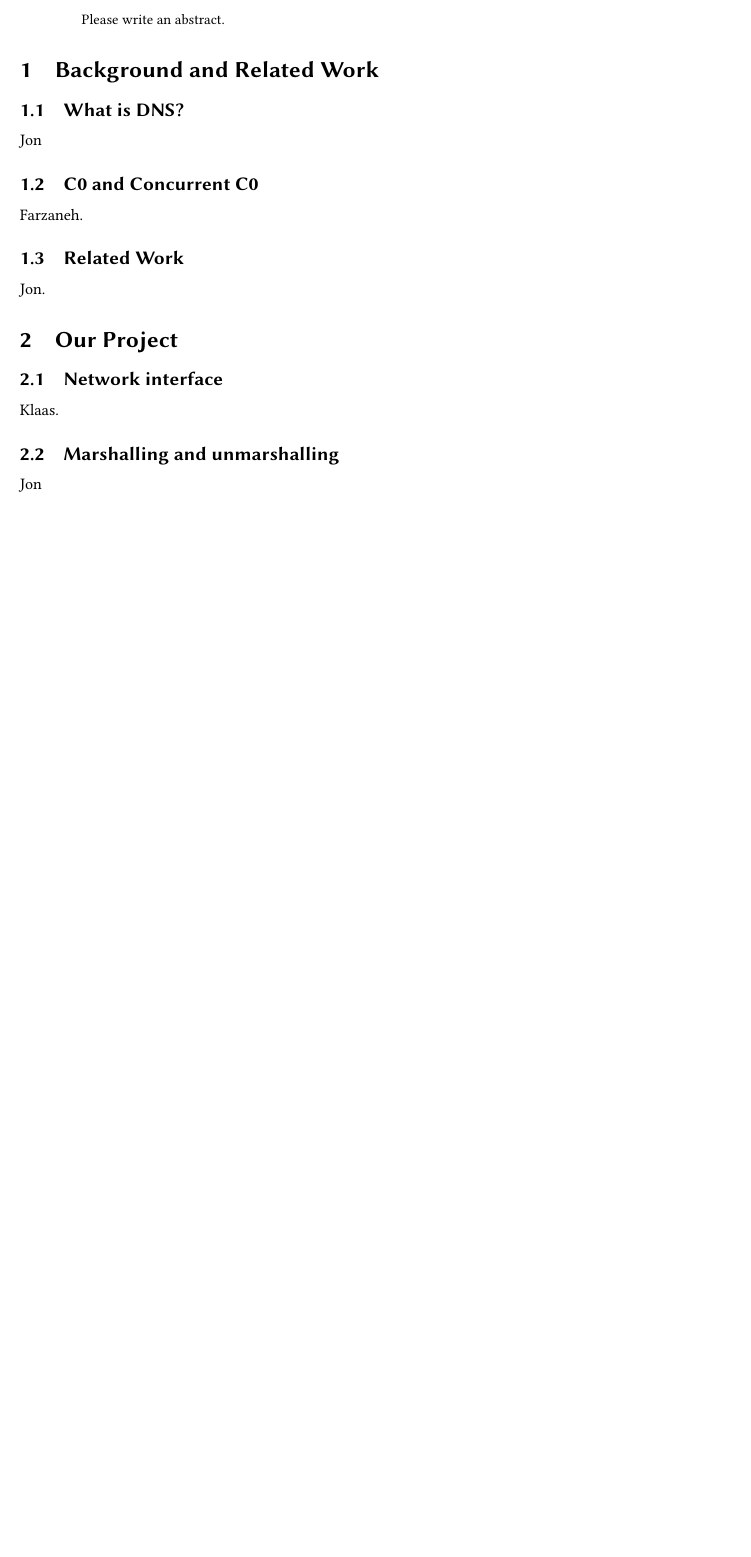
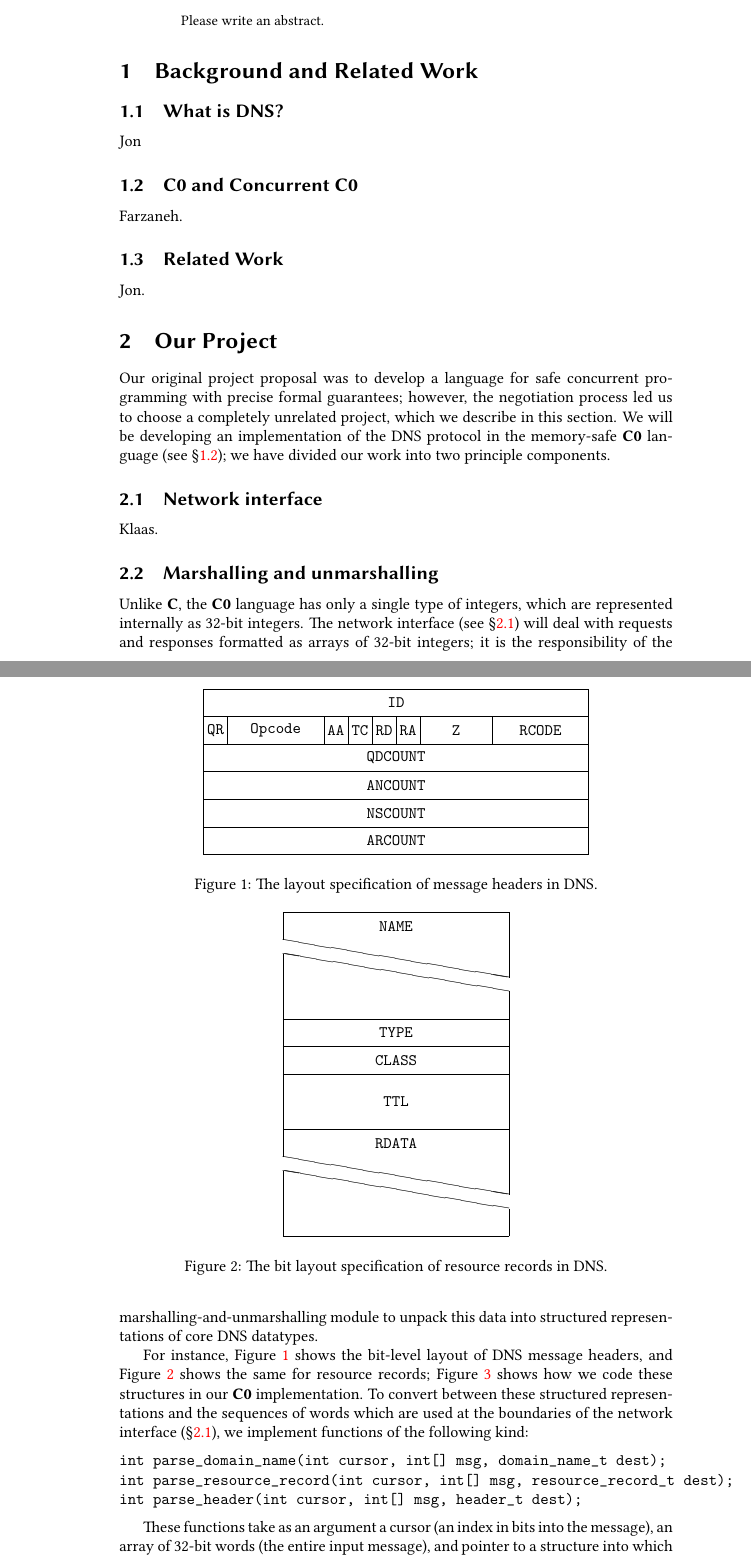
Before and after one commit to jonsterling/c0ns, a LaTeX paper (proposal.tex): part of the page before the commit and two parts of pages 1 and 2 of 5 after it, the two joined at a grey line, cut so that both start at the same text, the shorter picture padded with empty space. Compiled offline with pdfLaTeX.

Commit message:
start filling out material on marshalling

```diff
--- a/proposal.tex
+++ b/proposal.tex
@@ -1,9 +1,15 @@
 \documentclass{article}
 \usepackage[tt=false]{libertine}
-\usepackage{hyperref}
 \usepackage{mathpartir}
 \usepackage{amsthm}
-\usepackage{fullpage}
+\usepackage[colorlinks=true]{hyperref}
+\usepackage{bytefield}
+%\usepackage{fullpage}
+\usepackage{listings}
+
+\lstset{language=C}
+\lstset{basicstyle=\ttfamily, columns=flexible}
+
 
 \usepackage{sectsty}
 \allsectionsfont{\sffamily}
@@ -47,10 +53,67 @@ Jon.
 
 \section{Our Project}
 
-\subsection{Network interface}
+Our original project proposal was to develop a language for safe
+concurrent programming with precise formal guarantees; however, the
+negotiation process led us to choose a completely unrelated project,
+which we describe in this section. We will be developing an
+implementation of the DNS protocol in the memory-safe \Lang{C0}
+language (see \S\ref{sec:c0}); we have divided our work into two
+principle components.
+
+\subsection{Network interface}\label{sec:network-interface}
 
 Klaas.
 
 \subsection{Marshalling and unmarshalling}
 
-Jon
+Unlike \Lang{C}, the \Lang{C0} language has only a single type of
+integers, which are represented internally as 32-bit integers. The
+network interface (see \S\ref{sec:network-interface}) will deal with
+requests and responses formatted as arrays of 32-bit integers; it is
+the responsibility of the marshalling-and-unmarshalling module to
+unpack this data into structured representations of core DNS
+datatypes.
+
+\begin{figure}
+  \centering
+  \begin{bytefield}[bitwidth=1.5em]{16}
+    \wordbox{1}{\texttt{ID}}
+    \\
+    \bitbox{1}{\texttt{QR}}
+    \bitbox{4}{\texttt{Opcode}}
+    \bitbox{1}{\texttt{AA}}
+    \bitbox{1}{\texttt{TC}}
+    \bitbox{1}{\texttt{RD}}
+    \bitbox{1}{\texttt{RA}}
+    \bitbox{3}{\texttt{Z}}
+    \bitbox{4}{\texttt{RCODE}}
+    \\
+    \wordbox{1}{\texttt{QDCOUNT}}
+    \\
+    \wordbox{1}{\texttt{ANCOUNT}}
+    \\
+    \wordbox{1}{\texttt{NSCOUNT}}
+    \\
+    \wordbox{1}{\texttt{ARCOUNT}}
+  \end{bytefield}
+  \caption{The layout specification of message headers in
+    DNS.}\label{fig:layout-message-header}
+\end{figure}
+
+
+\begin{figure}
+  \centering
+  \begin{bytefield}{16}
+    \wordbox[lrt]{1}{\texttt{NAME}}\\
+    \skippedwords\\
+    \wordbox[lrb]{1}{}\\
+    \wordbox{1}{\texttt{TYPE}}\\
+    \wordbox{1}{\texttt{CLASS}}\\
+    \wordbox{2}{\texttt{TTL}}\\
+    \wordbox[lrt]{1}{\texttt{RDATA}}\\
+    \skippedwords\\
+    \wordbox[lrb]{1}{}
+  \end{bytefield}
+  \caption{The bit layout specification of resource records in
+    DNS.}\label{fig:layout-resource-record}
@@ -56,0 +163,21 @@ Jon
+\end{figure}
+
+For instance, Figure~\ref{fig:layout-message-header} shows the
+bit-level layout of DNS message headers, and
+Figure~\ref{fig:layout-resource-record} shows the same for resource
+records; Figure~\ref{fig:c0-data-structures} shows how we code these
+structures in our \Lang{C0} implementation. To convert between these
+structured representations and the sequences of words which are used
+at the boundaries of the network
+interface~(\S\ref{sec:network-interface}), we implement functions of
+the following kind:
+
+\begin{lstlisting}
+int parse_domain_name(int cursor, int[] msg, domain_name_t dest);
+int parse_resource_record(int cursor, int[] msg, resource_record_t dest);
+int parse_header(int cursor, int[] msg, header_t dest);
+\end{lstlisting}
+
+These functions take as an argument a cursor (an index in bits into
+the message), an array of 32-bit words (the entire input message), and
+pointer to a structure into which to write the parsed data; they
```
Also changed, not shown: proposal.tex (102 more changed lines).
